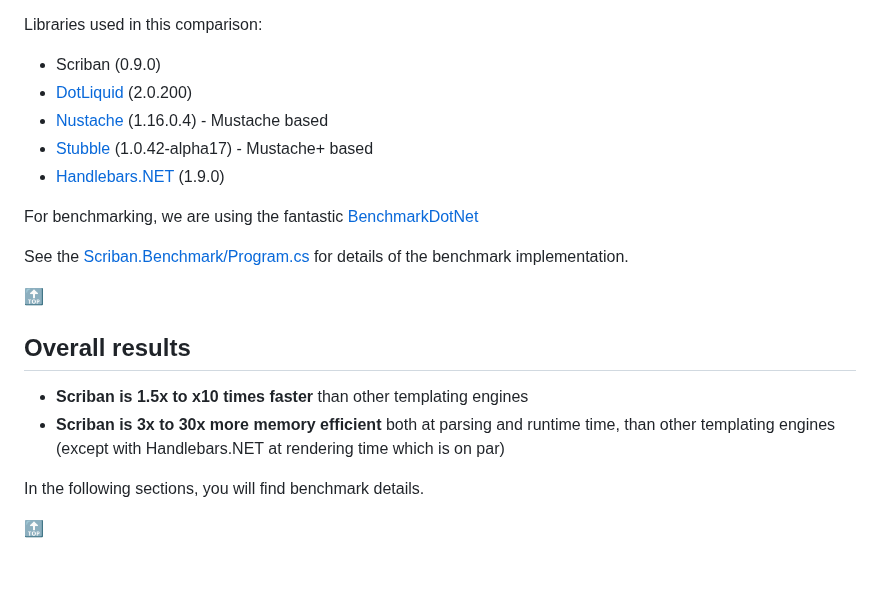
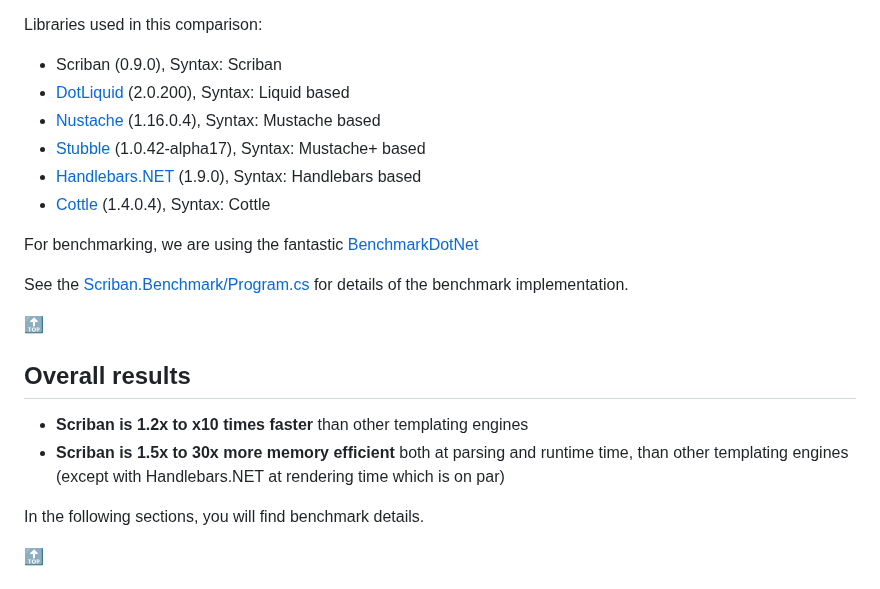
Before and after one commit to scriban/scriban, a Markdown page: doc/benchmarks.md, the part around one of its changes. Drawn GitHub-style.

```diff
--- a/doc/benchmarks.md
+++ b/doc/benchmarks.md
@@ -16,11 +16,12 @@ The benchmark was performed on two aspects of the libraries:
 
 Libraries used in this comparison:
 
-- Scriban (0.9.0)
-- [DotLiquid](https://github.com/dotliquid/dotliquid) (2.0.200)
-- [Nustache](https://github.com/jdiamond/Nustache) (1.16.0.4) - Mustache based
-- [Stubble](https://github.com/StubbleOrg/Stubble) (1.0.42-alpha17) - Mustache+ based
-- [Handlebars.NET](https://github.com/rexm/Handlebars.Net) (1.9.0)
+- Scriban (0.9.0), Syntax: Scriban
+- [DotLiquid](https://github.com/dotliquid/dotliquid) (2.0.200), Syntax: Liquid based
+- [Nustache](https://github.com/jdiamond/Nustache) (1.16.0.4), Syntax: Mustache based
+- [Stubble](https://github.com/StubbleOrg/Stubble) (1.0.42-alpha17), Syntax: Mustache+ based
+- [Handlebars.NET](https://github.com/rexm/Handlebars.Net) (1.9.0), Syntax: Handlebars based
+- [Cottle](https://github.com/r3c/cottle) (1.4.0.4), Syntax: Cottle
 
 For benchmarking, we are using the fantastic [BenchmarkDotNet](https://github.com/dotnet/BenchmarkDotNet)
 
@@ -29,8 +30,8 @@ See the [Scriban.Benchmark/Program.cs](../src/Scriban.Benchmarks/Program.cs) for
 [:top:](#benchmarks)
 ## Overall results
 
-- **Scriban is 1.5x to x10 times faster** than other templating engines
-- **Scriban is 3x to 30x more memory efficient** both at parsing and runtime time, than other templating engines (except with Handlebars.NET at rendering time which is on par)
+- **Scriban is 1.2x to x10 times faster** than other templating engines
+- **Scriban is 1.5x to 30x more memory efficient** both at parsing and runtime time, than other templating engines (except with Handlebars.NET at rendering time which is on par)
 
 In the following sections, you will find benchmark details.
 
```
Also changed, not shown: other parts of doc/benchmarks.md (+3 -1 lines), img/benchmark-parsing.png, img/benchmark-rendering.png, 3 other files.
